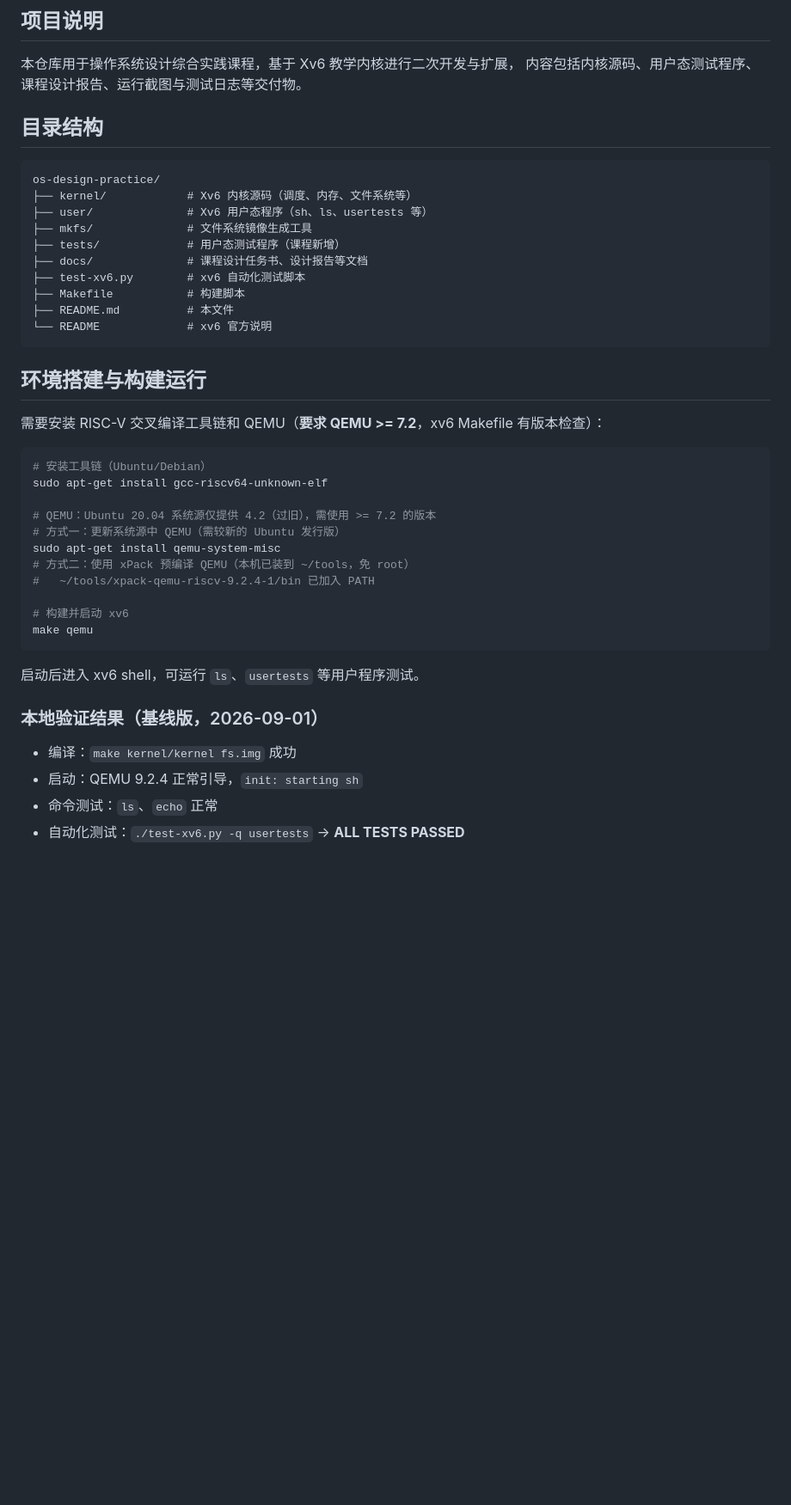
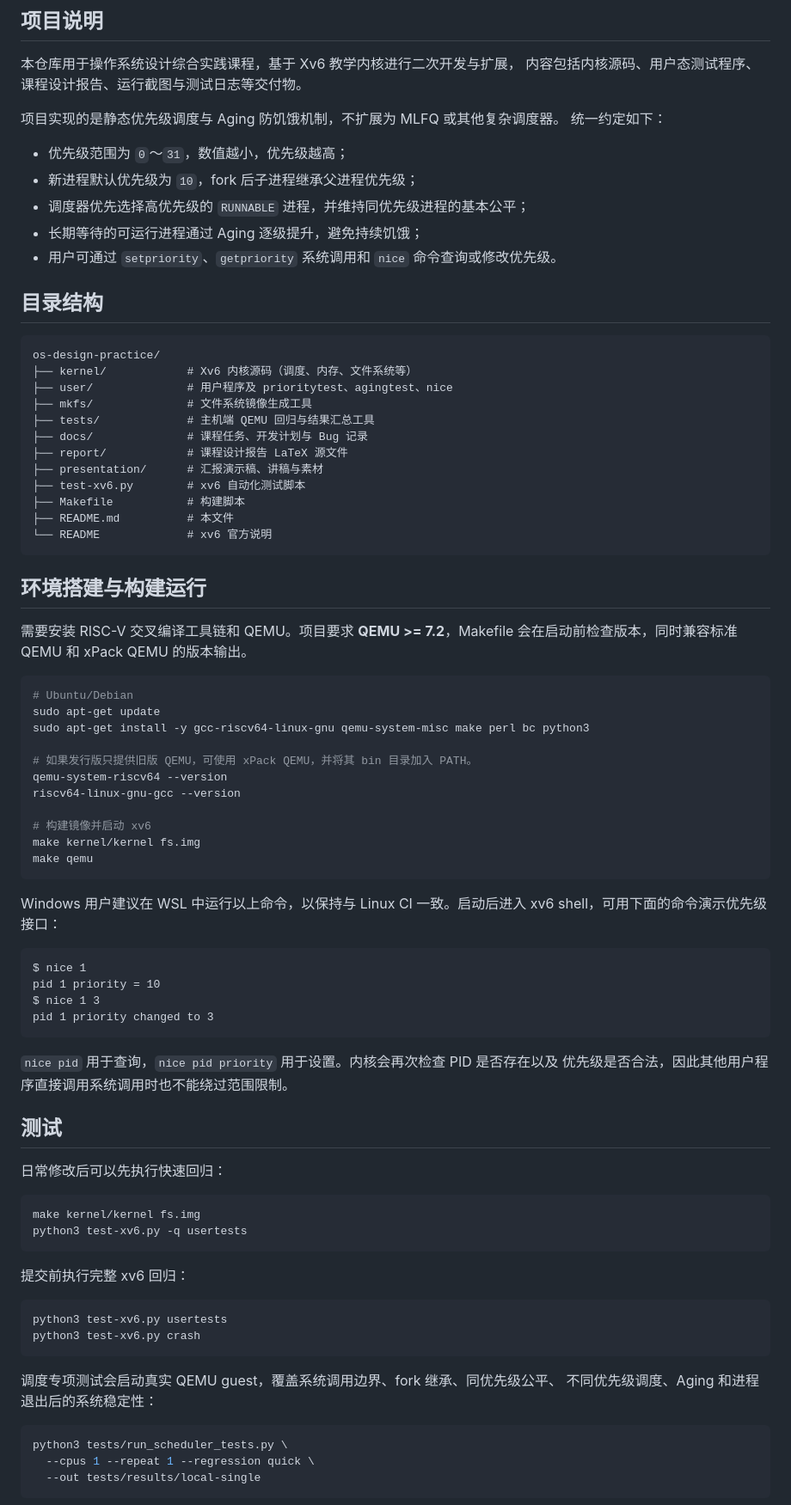
Before and after one commit to Aphrodite-deepblue/os-design-practice, a Markdown page: README.md, the part around one of its changes. Shown at 86% size. Rendered like a GitHub page; blank space fills up the shorter version.

Commit message:
docs(readme): update scheduler usage and validation guide

````diff
--- a/README.md
+++ b/README.md
@@ -11,15 +11,26 @@
 本仓库用于操作系统设计综合实践课程，基于 Xv6 教学内核进行二次开发与扩展，
 内容包括内核源码、用户态测试程序、课程设计报告、运行截图与测试日志等交付物。
 
+项目实现的是静态优先级调度与 Aging 防饥饿机制，不扩展为 MLFQ 或其他复杂调度器。
+统一约定如下：
+
+- 优先级范围为 `0`～`31`，数值越小，优先级越高；
+- 新进程默认优先级为 `10`，fork 后子进程继承父进程优先级；
+- 调度器优先选择高优先级的 `RUNNABLE` 进程，并维持同优先级进程的基本公平；
+- 长期等待的可运行进程通过 Aging 逐级提升，避免持续饥饿；
+- 用户可通过 `setpriority`、`getpriority` 系统调用和 `nice` 命令查询或修改优先级。
+
 ## 目录结构
 
 ```
 os-design-practice/
 ├── kernel/            # Xv6 内核源码（调度、内存、文件系统等）
-├── user/              # Xv6 用户态程序（sh、ls、usertests 等）
+├── user/              # 用户程序及 prioritytest、agingtest、nice
 ├── mkfs/              # 文件系统镜像生成工具
-├── tests/             # 用户态测试程序（课程新增）
-├── docs/              # 课程设计任务书、设计报告等文档
+├── tests/             # 主机端 QEMU 回归与结果汇总工具
+├── docs/              # 课程任务、开发计划与 Bug 记录
+├── report/            # 课程设计报告 LaTeX 源文件
+├── presentation/      # 汇报演示稿、讲稿与素材
 ├── test-xv6.py        # xv6 自动化测试脚本
 ├── Makefile           # 构建脚本
 ├── README.md          # 本文件
@@ -28,27 +39,58 @@ os-design-practice/
 
 ## 环境搭建与构建运行
 
-需要安装 RISC-V 交叉编译工具链和 QEMU（**要求 QEMU >= 7.2**，xv6 Makefile 有版本检查）：
+需要安装 RISC-V 交叉编译工具链和 QEMU。项目要求 **QEMU >= 7.2**，Makefile
+会在启动前检查版本，同时兼容标准 QEMU 和 xPack QEMU 的版本输出。
 
 ```bash
-# 安装工具链（Ubuntu/Debian）
-sudo apt-get install gcc-riscv64-unknown-elf
+# Ubuntu/Debian
+sudo apt-get update
+sudo apt-get install -y gcc-riscv64-linux-gnu qemu-system-misc make perl bc python3
 
-# QEMU：Ubuntu 20.04 系统源仅提供 4.2（过旧），需使用 >= 7.2 的版本
-# 方式一：更新系统源中 QEMU（需较新的 Ubuntu 发行版）
-sudo apt-get install qemu-system-misc
-# 方式二：使用 xPack 预编译 QEMU（本机已装到 ~/tools，免 root）
-#   ~/tools/xpack-qemu-riscv-9.2.4-1/bin 已加入 PATH
+# 如果发行版只提供旧版 QEMU，可使用 xPack QEMU，并将其 bin 目录加入 PATH。
+qemu-system-riscv64 --version
+riscv64-linux-gnu-gcc --version
 
-# 构建并启动 xv6
+# 构建镜像并启动 xv6
+make kernel/kernel fs.img
 make qemu
 ```
 
-启动后进入 xv6 shell，可运行 `ls`、`usertests` 等用户程序测试。
+Windows 用户建议在 WSL 中运行以上命令，以保持与 Linux CI 一致。启动后进入 xv6
+shell，可用下面的命令演示优先级接口：
 
-### 本地验证结果（基线版，2026-09-01）
+```text
+$ nice 1
+pid 1 priority = 10
+$ nice 1 3
+pid 1 priority changed to 3
+```
 
-- 编译：`make kernel/kernel fs.img` 成功
-- 启动：QEMU 9.2.4 正常引导，`init: starting sh`
-- 命令测试：`ls`、`echo` 正常
-- 自动化测试：`./test-xv6.py -q usertests` → **ALL TESTS PASSED**
+`nice pid` 用于查询，`nice pid priority` 用于设置。内核会再次检查 PID 是否存在以及
+优先级是否合法，因此其他用户程序直接调用系统调用时也不能绕过范围限制。
+
+## 测试
+
+日常修改后可以先执行快速回归：
+
+```bash
+make kernel/kernel fs.img
+python3 test-xv6.py -q usertests
+```
+
+提交前执行完整 xv6 回归：
+
+```bash
+python3 test-xv6.py usertests
+python3 test-xv6.py crash
+```
+
+调度专项测试会启动真实 QEMU guest，覆盖系统调用边界、fork 继承、同优先级公平、
+不同优先级调度、Aging 和进程退出后的系统稳定性：
+
+```bash
+python3 tests/run_scheduler_tests.py \
+  --cpus 1 --repeat 1 --regression quick \
+  --out tests/results/local-single
+```
+
````
Also changed, not shown: other parts of README.md (+18 -3 lines).
